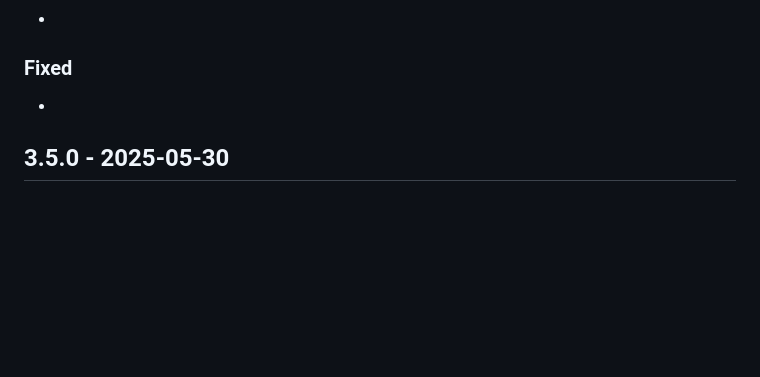
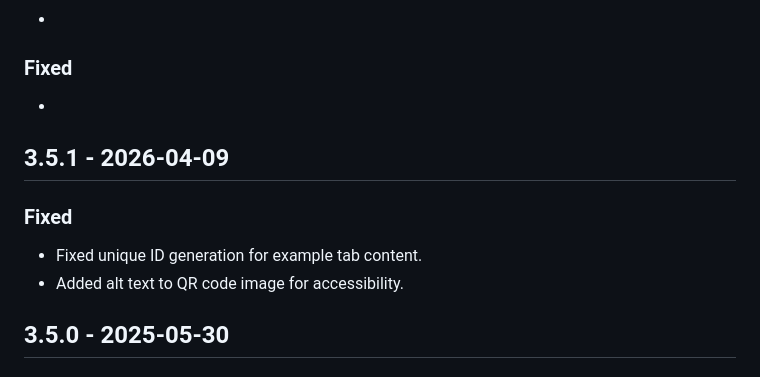
Before and after one commit to w3c/respec-vc, a Markdown page: CHANGELOG.md, the part around the change. GitHub-like rendering; blank space fills up the shorter version.

Commit message:
Update CHANGELOG.md for v3.5.1 release.

```diff
--- a/CHANGELOG.md
+++ b/CHANGELOG.md
@@ -10,6 +10,12 @@
 
 ### Fixed
 -
+
+## 3.5.1 - 2026-04-09
+
+### Fixed
+- Fixed unique ID generation for example tab content.
+- Added alt text to QR code image for accessibility.
 
 ## 3.5.0 - 2025-05-30
 
```
